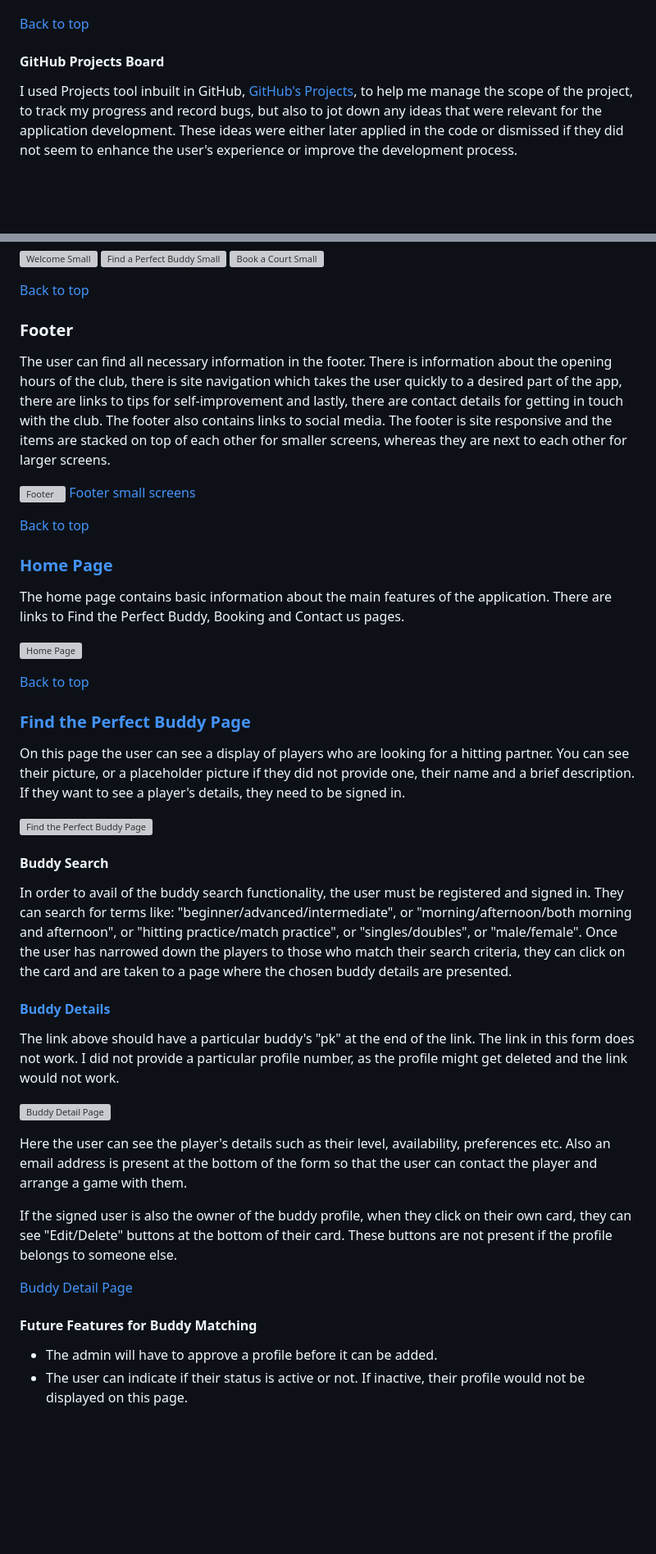
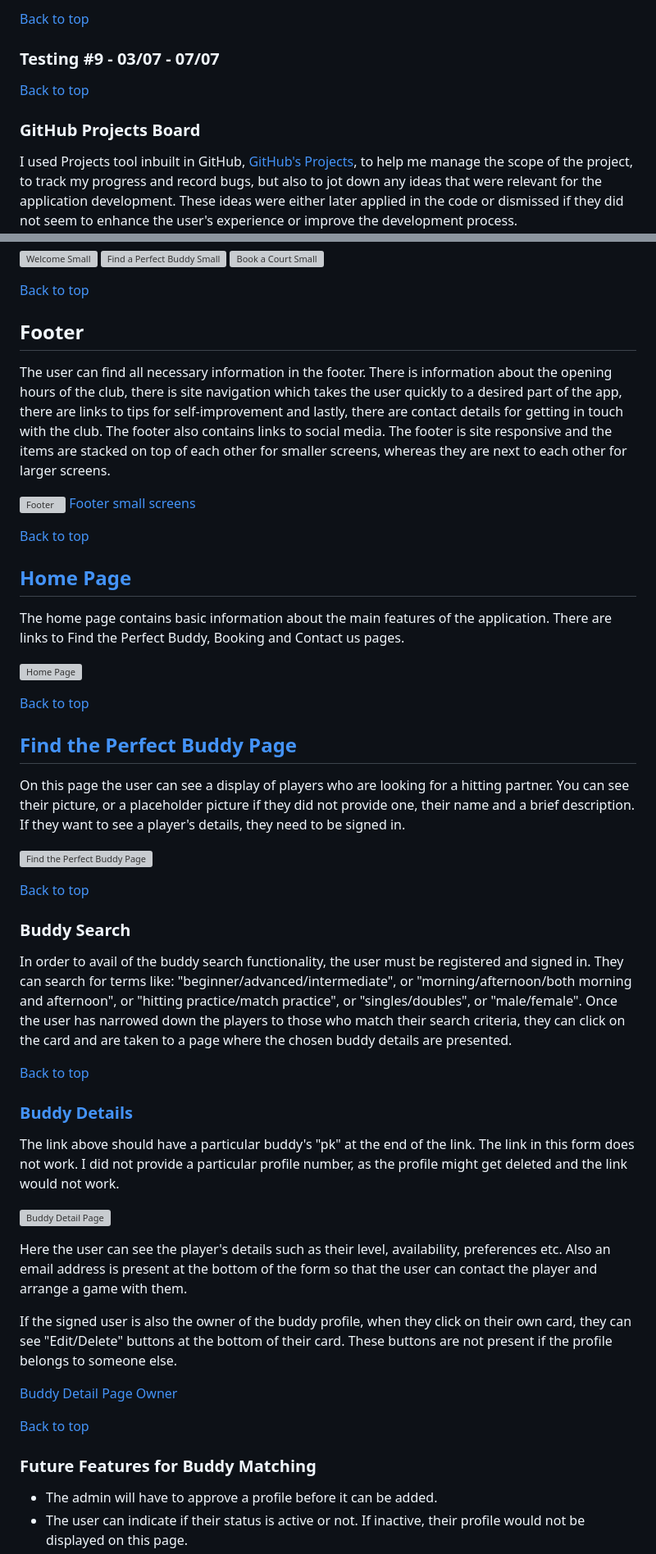
Before and after one commit to lucia2007/tennis_buddies, a Markdown page: README.md, 2 parts joined by grey strips. Shown at 82% size. GitHub-like rendering; blank space fills up the shorter version; grey boxes are pictures that could not be loaded.

```diff
--- a/README.md
+++ b/README.md
@@ -339,10 +375,11 @@ Make progress with Readme and fix small bugs encountered during testing.
 
-
+[Back to top](#contents)
+### Testing #9 - 03/07 - 07/07
 
 
 [Back to top](#contents)
 
-#### GitHub Projects Board
+### GitHub Projects Board
 
 I used Projects tool inbuilt in GitHub, [GitHub's Projects](https://github.com/lucia2007?tab=projects), to help me manage the scope of the project, to track my progress and record bugs, but also to jot down any ideas that were relevant for the application development. These ideas were either later applied in the code or dismissed if they did not seem to enhance the user's experience or improve the development process.
 
@@ -517,7 +575,7 @@ On smaller screens, the text disappears to avoid making the images cluttered.
 
 [Back to top](#contents)
 
-### Footer
+## Footer
 
 The user can find all necessary information in the footer. There is information about the opening hours of the club, there is site navigation which takes the user quickly to a desired part of the app, there are links to tips for self-improvement and lastly, there are contact details for getting in touch with the club. The footer also contains links to social media. The footer is site responsive and the items are stacked on top of each other for smaller screens, whereas they are next to each other for larger screens.
 
@@ -526,23 +584,26 @@ The user can find all necessary information in the footer. There is information
 
 [Back to top](#contents)
 
-### [Home Page](https://tennis-buddies.herokuapp.com/)
+## [Home Page](https://tennis-buddies.herokuapp.com/)
 
 The home page contains basic information about the main features of the application. There are links to Find the Perfect Buddy, Booking and Contact us pages.
 
 ![Home Page](./readme-images/homepage.png)
 
 [Back to top](#contents)
-### [Find the Perfect Buddy Page](https://tennis-buddies.herokuapp.com/buddies/)
+## [Find the Perfect Buddy Page](https://tennis-buddies.herokuapp.com/buddies/)
 
 On this page the user can see a display of players who are looking for a hitting partner. You can see their picture, or a placeholder picture if they did not provide one, their name and a brief description. If they want to see a player's details, they need to be signed in.
 
 ![Find the Perfect Buddy Page](./readme-images/findbuddy.png)
-#### Buddy Search
+
+[Back to top](#contents)
+### Buddy Search
 
 In order to avail of the buddy search functionality, the user must be registered and signed in. They can search for terms like: "beginner/advanced/intermediate", or "morning/afternoon/both morning and afternoon", or "hitting practice/match practice", or "singles/doubles", or "male/female". Once the user has narrowed down the players to those who match their search criteria, they can click on the card and are taken to a page where the chosen buddy details are presented.
 
-#### [Buddy Details](https://tennis-buddies.herokuapp.com/accounts/login/?next=/buddies/"pk")
+[Back to top](#contents)
+### [Buddy Details](https://tennis-buddies.herokuapp.com/accounts/login/?next=/buddies/"pk")
 
 The link above should have a particular buddy's "pk" at the end of the link. The link in this form does not work. I did not provide a particular profile number, as the profile might get deleted and the link would not work.
 
@@ -552,9 +613,10 @@ Here the user can see the player's details such as their level, availability, pr
 
 If the signed user is also the owner of the buddy profile, when they click on their own card, they can see "Edit/Delete" buttons at the bottom of their card. These buttons are not present if the profile belongs to someone else.
 
-[Buddy Detail Page](./readme-images/buddydetails_owner.png)
+[Buddy Detail Page Owner](./readme-images/buddydetails_owner.png)
 
-#### Future Features for Buddy Matching
+[Back to top](#contents)
+### Future Features for Buddy Matching
 - The admin will have to approve a profile before it can be added.
 - The user can indicate if their status is active or not. If inactive, their profile would not be displayed on this page.
 - The search functionality is to be more sophisticated: the user should be able to click on different available criteria and search for a combination of values, e.g. beginner + morning + doubles.
```
Also changed, not shown: other parts of README.md (+171 -125 lines).
